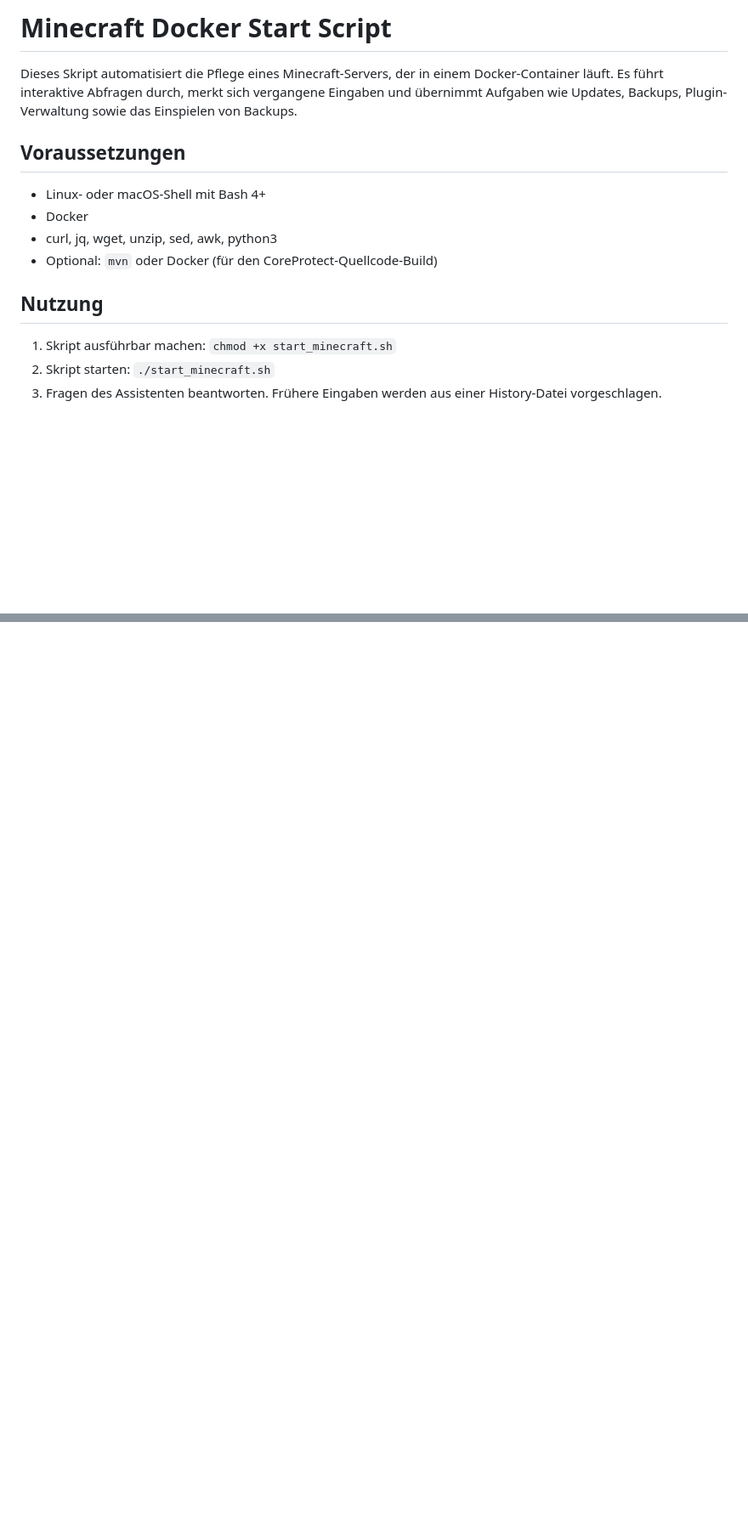
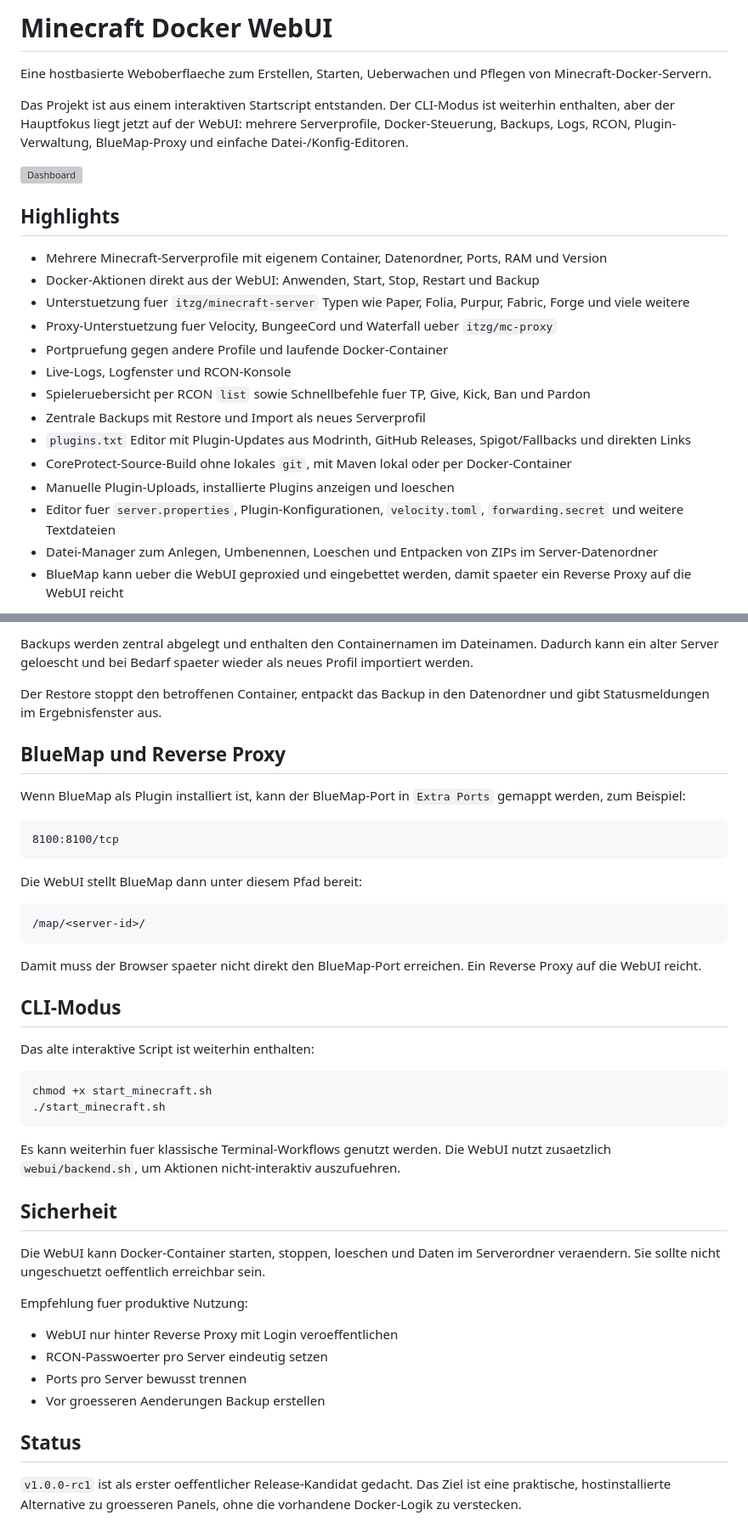
Before and after one commit to JobbeDeluxe/minecraftdockerstartscript, a Markdown page: README.md, 2 parts joined by grey strips. Shown at 85% size. Rendered like a GitHub page; blank space fills up the shorter version; grey boxes are pictures that could not be loaded.

````diff
--- a/README.md
+++ b/README.md
@@ -1,17 +1,25 @@
-# Minecraft Docker Start Script
+# Minecraft Docker WebUI
 
-Dieses Skript automatisiert die Pflege eines Minecraft-Servers, der in einem Docker-Container läuft. Es führt interaktive Abfragen durch, merkt sich vergangene Eingaben und übernimmt Aufgaben wie Updates, Backups, Plugin-Verwaltung sowie das Einspielen von Backups.
+Eine hostbasierte Weboberflaeche zum Erstellen, Starten, Ueberwachen und Pflegen von Minecraft-Docker-Servern.
 
-## Voraussetzungen
+Das Projekt ist aus einem interaktiven Startscript entstanden. Der CLI-Modus ist weiterhin enthalten, aber der Hauptfokus liegt jetzt auf der WebUI: mehrere Serverprofile, Docker-Steuerung, Backups, Logs, RCON, Plugin-Verwaltung, BlueMap-Proxy und einfache Datei-/Konfig-Editoren.
 
-* Linux- oder macOS-Shell mit Bash 4+
-* Docker
-* curl, jq, wget, unzip, sed, awk, python3
-* Optional: `mvn` oder Docker (für den CoreProtect-Quellcode-Build)
+![Dashboard](docs/screenshots/dashboard.png)
 
-## Nutzung
+## Highlights
 
-1. Skript ausführbar machen: `chmod +x start_minecraft.sh`
-2. Skript starten: `./start_minecraft.sh`
-3. Fragen des Assistenten beantworten. Frühere Eingaben werden aus einer History-Datei vorgeschlagen.
+- Mehrere Minecraft-Serverprofile mit eigenem Container, Datenordner, Ports, RAM und Version
+- Docker-Aktionen direkt aus der WebUI: Anwenden, Start, Stop, Restart und Backup
+- Unterstuetzung fuer `itzg/minecraft-server` Typen wie Paper, Folia, Purpur, Fabric, Forge und viele weitere
+- Proxy-Unterstuetzung fuer Velocity, BungeeCord und Waterfall ueber `itzg/mc-proxy`
+- Portpruefung gegen andere Profile und laufende Docker-Container
+- Live-Logs, Logfenster und RCON-Konsole
+- Spieleruebersicht per RCON `list` sowie Schnellbefehle fuer TP, Give, Kick, Ban und Pardon
+- Zentrale Backups mit Restore und Import als neues Serverprofil
+- `plugins.txt` Editor mit Plugin-Updates aus Modrinth, GitHub Releases, Spigot/Fallbacks und direkten Links
+- CoreProtect-Source-Build ohne lokales `git`, mit Maven lokal oder per Docker-Container
+- Manuelle Plugin-Uploads, installierte Plugins anzeigen und loeschen
+- Editor fuer `server.properties`, Plugin-Konfigurationen, `velocity.toml`, `forwarding.secret` und weitere Textdateien
+- Datei-Manager zum Anlegen, Umbenennen, Loeschen und Entpacken von ZIPs im Server-Datenordner
+- BlueMap kann ueber die WebUI geproxied und eingebettet werden, damit spaeter ein Reverse Proxy auf die WebUI reicht
 
@@ -47,0 +111,45 @@ Während der Ausführung erzeugt das Skript Protokolle im `update_log.txt` des g
+Backups werden zentral abgelegt und enthalten den Containernamen im Dateinamen. Dadurch kann ein alter Server geloescht und bei Bedarf spaeter wieder als neues Profil importiert werden.
+
+Der Restore stoppt den betroffenen Container, entpackt das Backup in den Datenordner und gibt Statusmeldungen im Ergebnisfenster aus.
+
+## BlueMap und Reverse Proxy
+
+Wenn BlueMap als Plugin installiert ist, kann der BlueMap-Port in `Extra Ports` gemappt werden, zum Beispiel:
+
+```text
+8100:8100/tcp
+```
+
+Die WebUI stellt BlueMap dann unter diesem Pfad bereit:
+
+```text
+/map/<server-id>/
+```
+
+Damit muss der Browser spaeter nicht direkt den BlueMap-Port erreichen. Ein Reverse Proxy auf die WebUI reicht.
+
+## CLI-Modus
+
+Das alte interaktive Script ist weiterhin enthalten:
+
+```bash
+chmod +x start_minecraft.sh
+./start_minecraft.sh
+```
+
+Es kann weiterhin fuer klassische Terminal-Workflows genutzt werden. Die WebUI nutzt zusaetzlich `webui/backend.sh`, um Aktionen nicht-interaktiv auszufuehren.
+
+## Sicherheit
+
+Die WebUI kann Docker-Container starten, stoppen, loeschen und Daten im Serverordner veraendern. Sie sollte nicht ungeschuetzt oeffentlich erreichbar sein.
+
+Empfehlung fuer produktive Nutzung:
+
+- WebUI nur hinter Reverse Proxy mit Login veroeffentlichen
+- RCON-Passwoerter pro Server eindeutig setzen
+- Ports pro Server bewusst trennen
+- Vor groesseren Aenderungen Backup erstellen
+
+## Status
+
+`v1.0.0-rc1` ist als erster oeffentlicher Release-Kandidat gedacht. Das Ziel ist eine praktische, hostinstallierte Alternative zu groesseren Panels, ohne die vorhandene Docker-Logik zu verstecken.
````
Also changed, not shown: other parts of README.md (+77 -22 lines).
